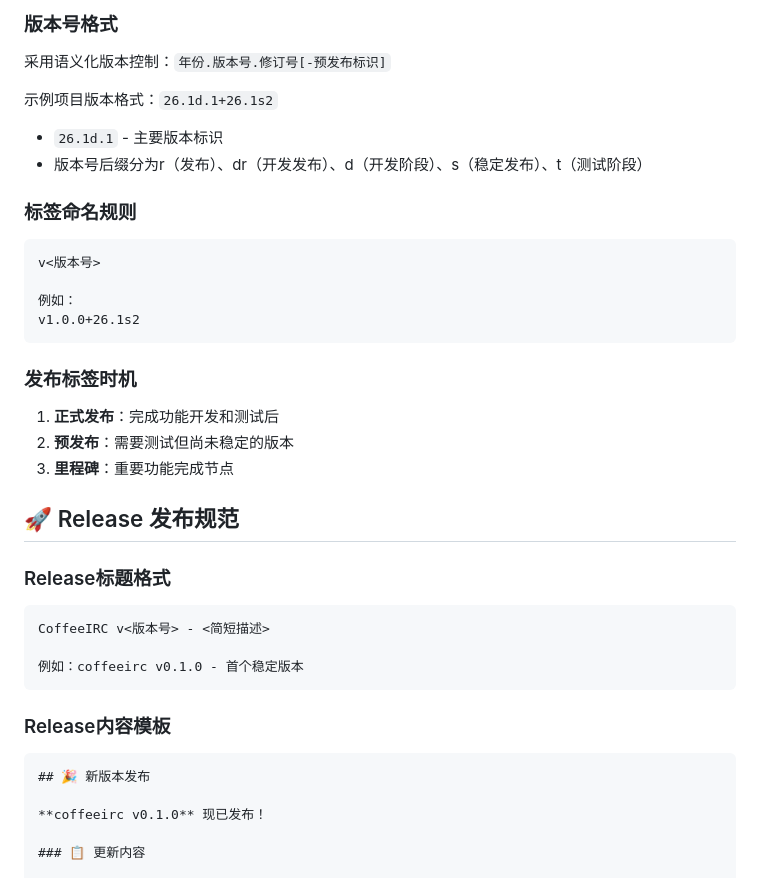
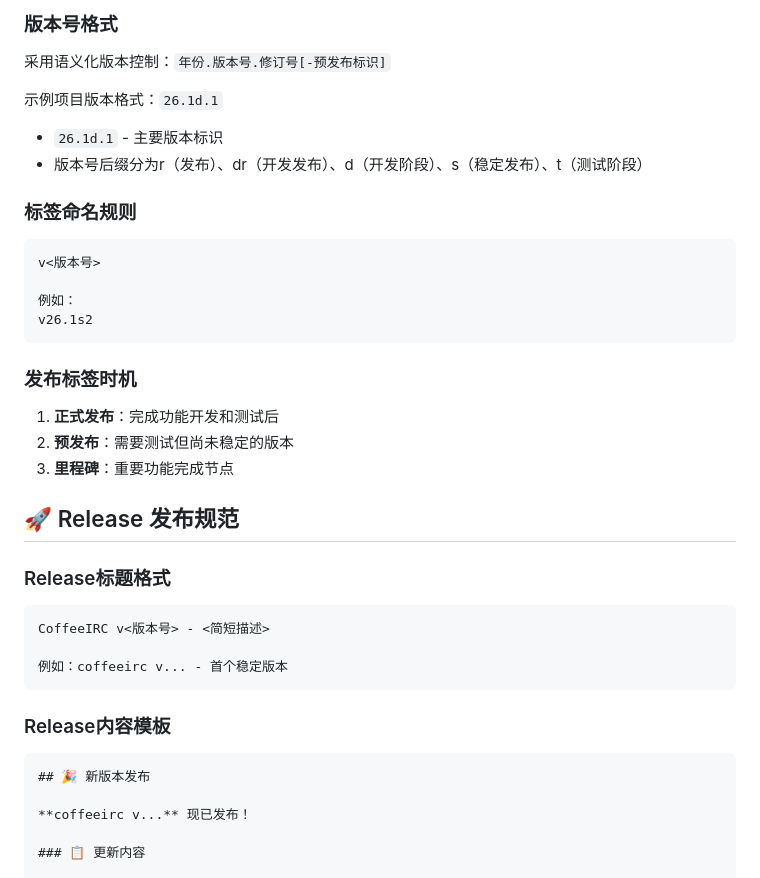
Before and after one commit to deplayeris/coffeeirc, a Markdown page: CONTRIBUTING.md, the part around the change. Drawn GitHub-style.

Commit message:
docs(README与贡献说明):修改并完善部分内容，准备发布26.dr1

````diff
--- a/CONTRIBUTING.md
+++ b/CONTRIBUTING.md
@@ -124,7 +124,7 @@ fix bug
 
 采用语义化版本控制：`年份.版本号.修订号[-预发布标识]`
 
-示例项目版本格式：`26.1d.1+26.1s2`
+示例项目版本格式：`26.1d.1`
 - `26.1d.1` - 主要版本标识
 - 版本号后缀分为r（发布）、dr（开发发布）、d（开发阶段）、s（稳定发布）、t（测试阶段）
 
@@ -134,7 +134,7 @@ fix bug
 v<版本号>
 
 例如：
-v1.0.0+26.1s2
+v26.1s2
 ```
 
 ### 发布标签时机
@@ -150,7 +150,7 @@ v1.0.0+26.1s2
 ```
 CoffeeIRC v<版本号> - <简短描述>
 
-例如：coffeeirc v0.1.0 - 首个稳定版本
+例如：coffeeirc v... - 首个稳定版本
 ```
 
 ### Release内容模板
@@ -158,7 +158,7 @@ CoffeeIRC v<版本号> - <简短描述>
 ```markdown
 ## 🎉 新版本发布
 
-**coffeeirc v0.1.0** 现已发布！
+**coffeeirc v...** 现已发布！
 
 ### 📋 更新内容
 
````
Also changed, not shown: README.md (+2 -1 lines).
